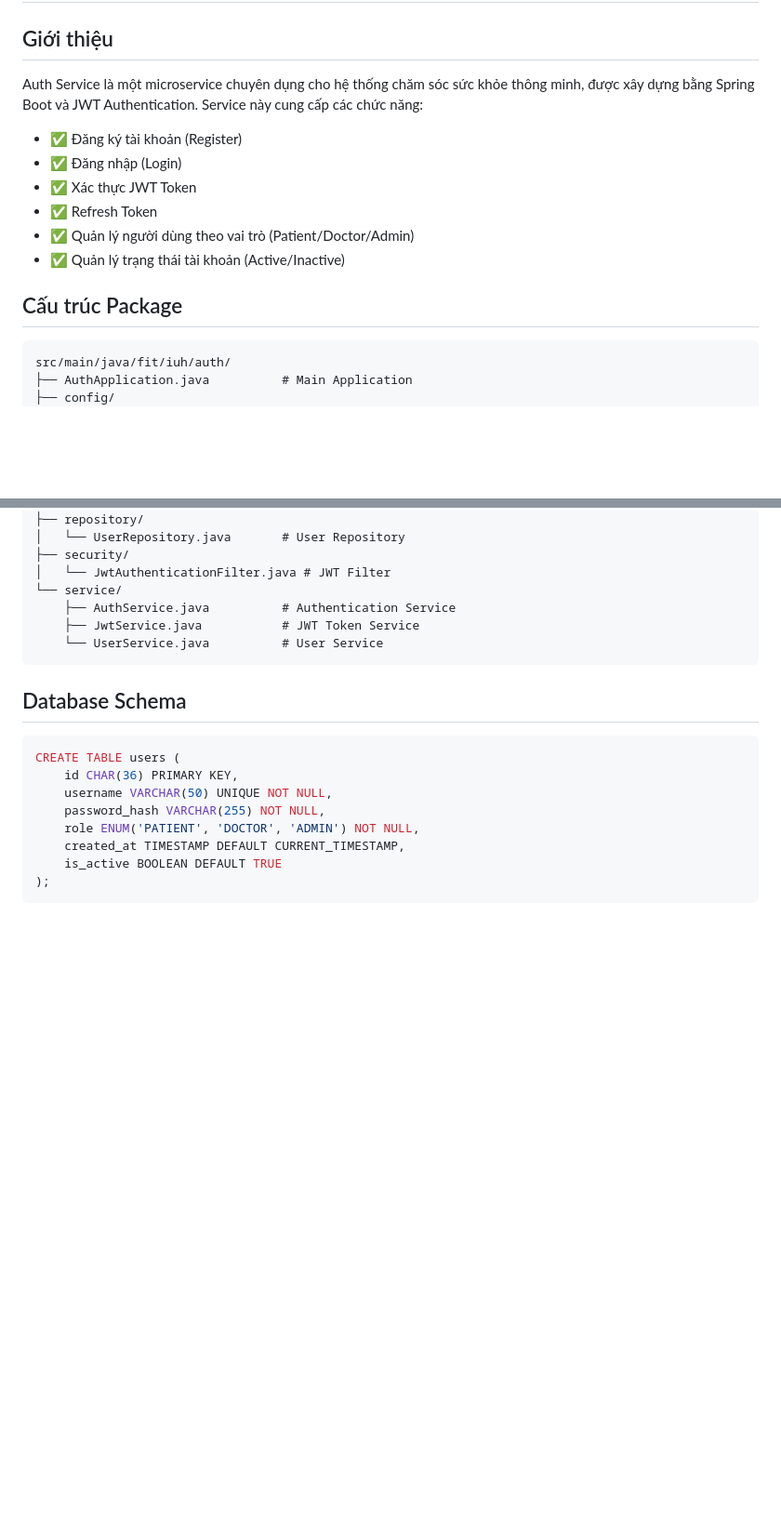
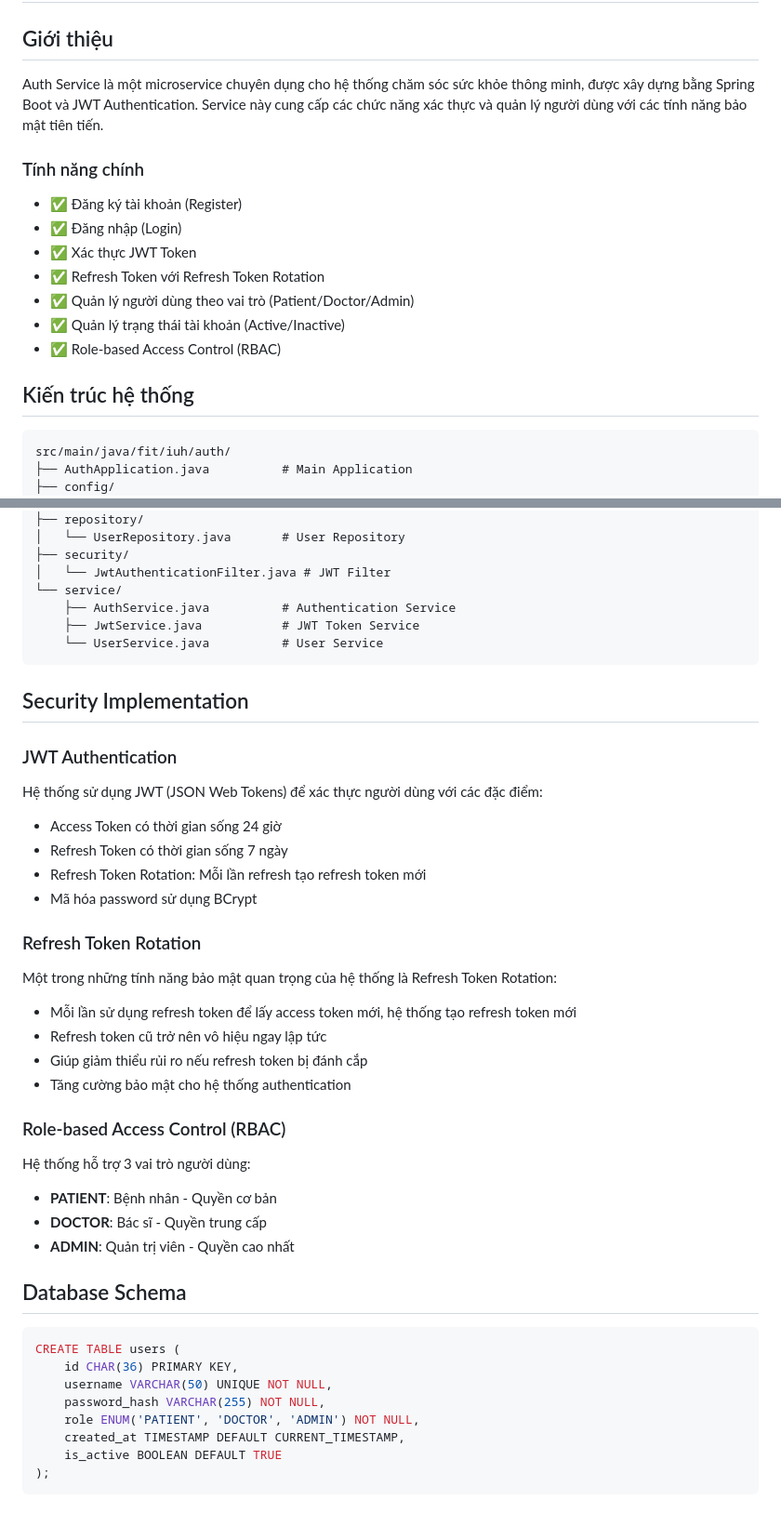
Before and after one commit to smart-healthcare-platform/smart-health-backend, a Markdown page: auth/README.md, 2 parts joined by grey strips. Shown: that part at 93% size. Rendered like a GitHub page; blank space fills up the shorter version.

Commit message:
docs: update README.md with professional documentation for auth service
- Add detailed information about Refresh Token Rotation implementation
- Improve document structure with architecture overview
- Enhance security implementation details
- Clarify JWT authentication and RBAC features
- Update API endpoints documentation
- Add comprehensive security features section

````diff
--- a/auth/README.md
+++ b/auth/README.md
@@ -2,16 +2,19 @@
 
 ## Giới thiệu
 
-Auth Service là một microservice chuyên dụng cho hệ thống chăm sóc sức khỏe thông minh, được xây dựng bằng Spring Boot và JWT Authentication. Service này cung cấp các chức năng:
+Auth Service là một microservice chuyên dụng cho hệ thống chăm sóc sức khỏe thông minh, được xây dựng bằng Spring Boot và JWT Authentication. Service này cung cấp các chức năng xác thực và quản lý người dùng với các tính năng bảo mật tiên tiến.
+
+### Tính năng chính
 
 - ✅ Đăng ký tài khoản (Register)
 - ✅ Đăng nhập (Login)
 - ✅ Xác thực JWT Token
-- ✅ Refresh Token
+- ✅ Refresh Token với Refresh Token Rotation
 - ✅ Quản lý người dùng theo vai trò (Patient/Doctor/Admin)
 - ✅ Quản lý trạng thái tài khoản (Active/Inactive)
+- ✅ Role-based Access Control (RBAC)
 
-## Cấu trúc Package
+## Kiến trúc hệ thống
 
 ```
 src/main/java/fit/iuh/auth/
@@ -44,6 +47,34 @@ src/main/java/fit/iuh/auth/
     └── UserService.java          # User Service
 ```
 
+## Security Implementation
+
+### JWT Authentication
+
+Hệ thống sử dụng JWT (JSON Web Tokens) để xác thực người dùng với các đặc điểm:
+
+- Access Token có thời gian sống 24 giờ
+- Refresh Token có thời gian sống 7 ngày
+- Refresh Token Rotation: Mỗi lần refresh tạo refresh token mới
+- Mã hóa password sử dụng BCrypt
+
+### Refresh Token Rotation
+
+Một trong những tính năng bảo mật quan trọng của hệ thống là Refresh Token Rotation:
+
+- Mỗi lần sử dụng refresh token để lấy access token mới, hệ thống tạo refresh token mới
+- Refresh token cũ trở nên vô hiệu ngay lập tức
+- Giúp giảm thiểu rủi ro nếu refresh token bị đánh cắp
+- Tăng cường bảo mật cho hệ thống authentication
+
+### Role-based Access Control (RBAC)
+
+Hệ thống hỗ trợ 3 vai trò người dùng:
+
+- **PATIENT**: Bệnh nhân - Quyền cơ bản
+- **DOCTOR**: Bác sĩ - Quyền trung cấp
+- **ADMIN**: Quản trị viên - Quyền cao nhất
+
 ## Database Schema
 
 ```sql
````
Also changed, not shown: other parts of auth/README.md (+37 -19 lines).
